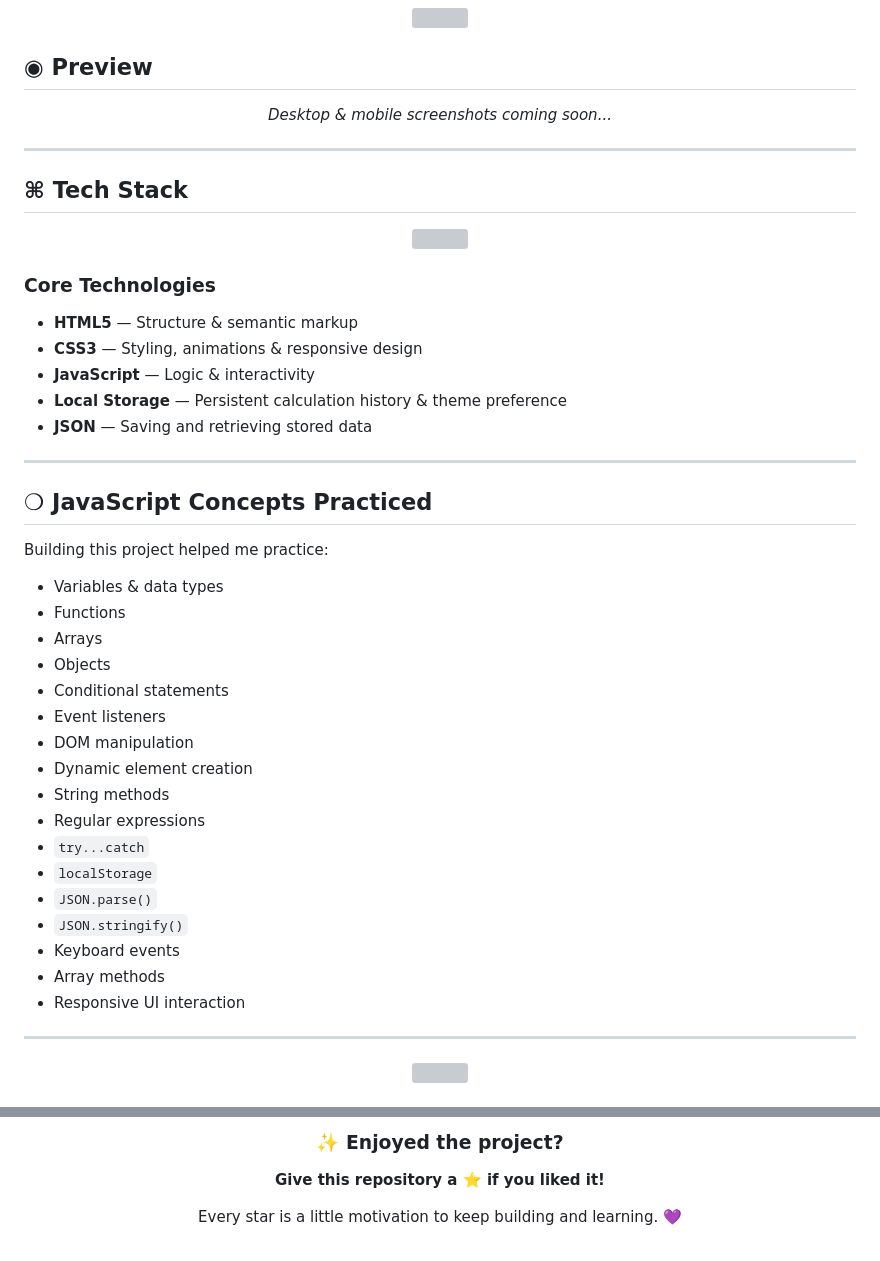
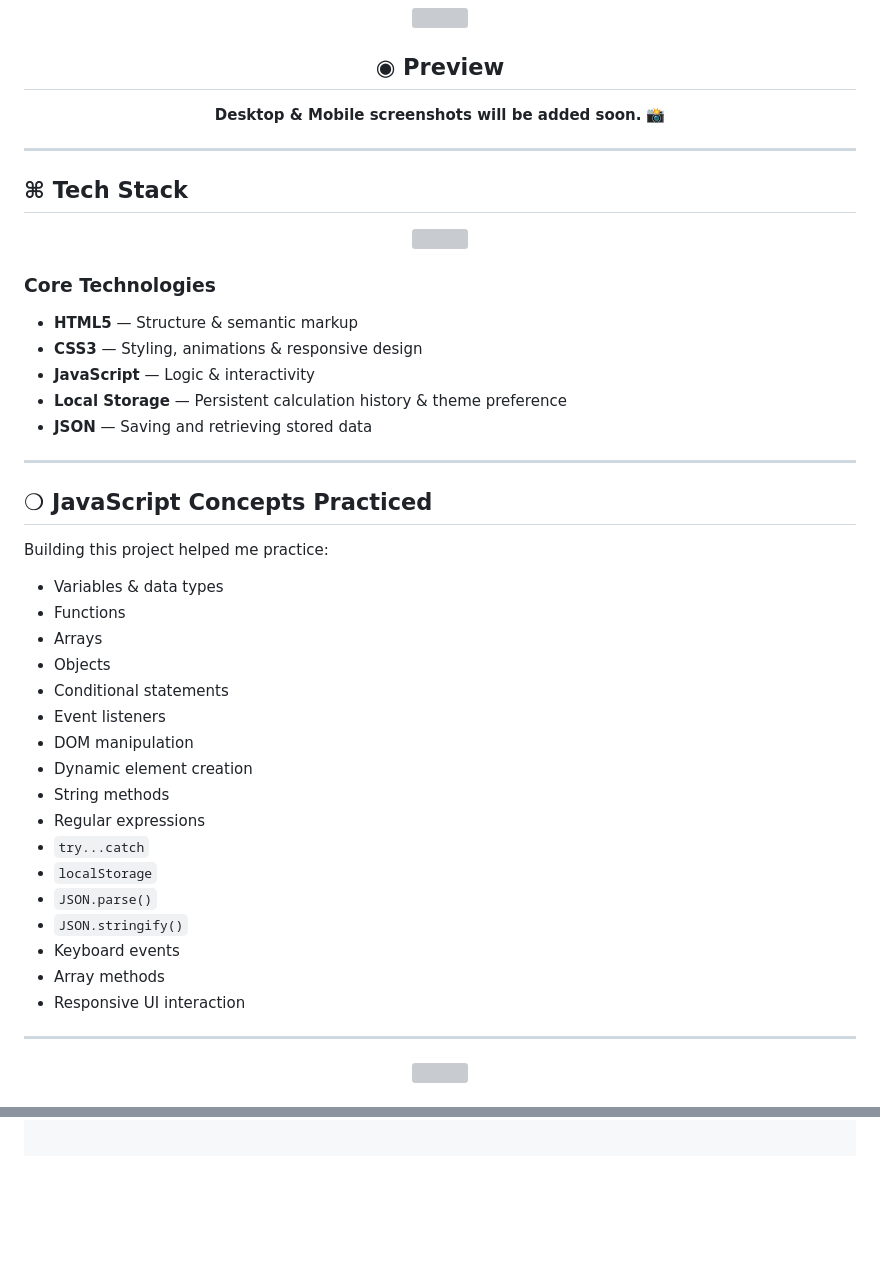
Before and after one commit to devv-SabaNaz/Modern-Calculator, a Markdown page: README.md, 2 parts joined by grey strips. Drawn GitHub-style; blank space fills up the shorter version; grey boxes are pictures that could not be loaded.

```diff
--- a/README.md
+++ b/README.md
@@ -65,8 +67,8 @@ The project combines a clean calculator UI with **calculation history, theme swi
 ## ◉ Preview
 
-<p align="center">
-  <em>Desktop & mobile screenshots coming soon...</em>
-</p>
+**Desktop & Mobile screenshots will be added soon.** 📸
+
+</div>
 
 ---
 
@@ -78,11 +80,11 @@ The project combines a clean calculator UI with **calculation history, theme swi
 
 ### Core Technologies
 
-* **HTML5** — Structure & semantic markup
-* **CSS3** — Styling, animations & responsive design
-* **JavaScript** — Logic & interactivity
-* **Local Storage** — Persistent calculation history & theme preference
-* **JSON** — Saving and retrieving stored data
+- **HTML5** — Structure & semantic markup
+- **CSS3** — Styling, animations & responsive design
+- **JavaScript** — Logic & interactivity
+- **Local Storage** — Persistent calculation history & theme preference
+- **JSON** — Saving and retrieving stored data
 
 ---
 
@@ -90,23 +92,23 @@ The project combines a clean calculator UI with **calculation history, theme swi
 
 Building this project helped me practice:
 
-* Variables & data types
-* Functions
-* Arrays
-* Objects
-* Conditional statements
-* Event listeners
-* DOM manipulation
-* Dynamic element creation
-* String methods
-* Regular expressions
-* `try...catch`
-* `localStorage`
-* `JSON.parse()`
-* `JSON.stringify()`
-* Keyboard events
-* Array methods
-* Responsive UI interaction
+- Variables & data types
+- Functions
+- Arrays
+- Objects
+- Conditional statements
+- Event listeners
+- DOM manipulation
+- Dynamic element creation
+- String methods
+- Regular expressions
+- `try...catch`
+- `localStorage`
+- `JSON.parse()`
+- `JSON.stringify()`
+- Keyboard events
+- Array methods
+- Responsive UI interaction
 
 ---
 
@@ -209,14 +140,0 @@ Frontend Developer • AI Engineering • BS Data Science Student
-<br>
-
-<div align="center">
-
-### ✨ Enjoyed the project?
-
-**Give this repository a ⭐ if you liked it!**
-
-Every star is a little motivation to keep building and learning. 💜
-
-</div>
-
-<br>
-
```
Also changed, not shown: other parts of README.md (+15 -86 lines).
